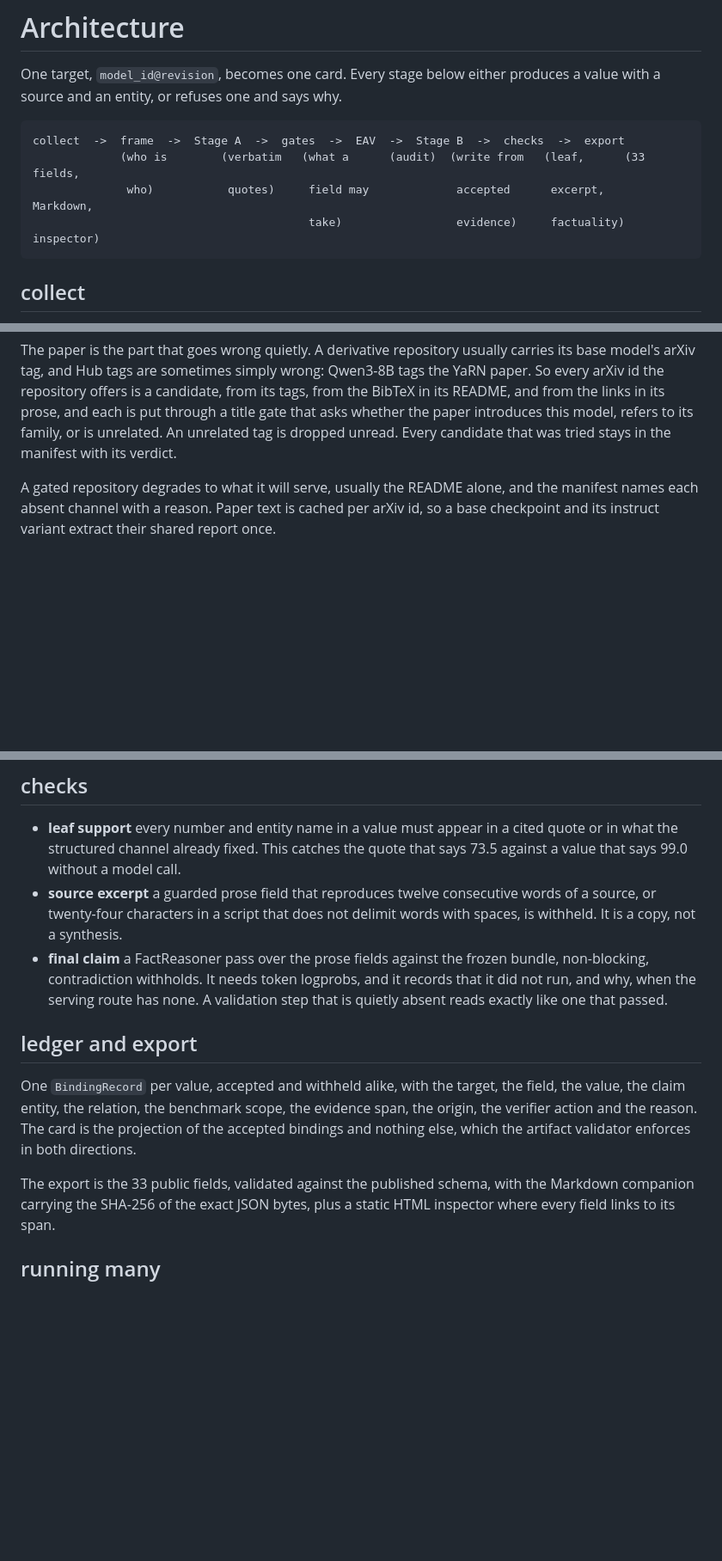
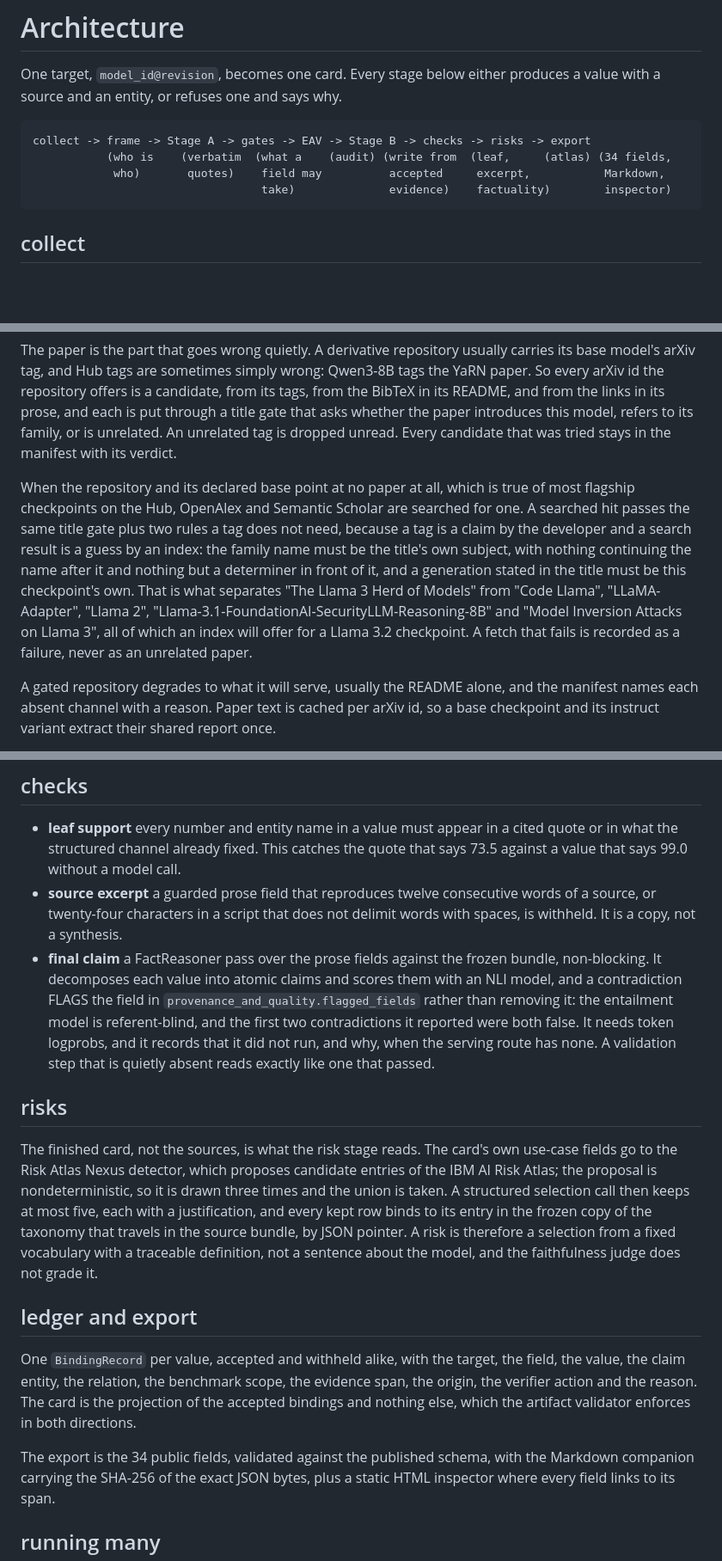
Before and after one commit to evaleval/model-cards, a Markdown page: ARCHITECTURE.md, 3 parts joined by grey strips. Shown at 86% size. Rendered like a GitHub page; blank space fills up the shorter version.

````diff
--- a/ARCHITECTURE.md
+++ b/ARCHITECTURE.md
@@ -4,10 +4,10 @@ One target, `model_id@revision`, becomes one card. Every stage below either prod
 value with a source and an entity, or refuses one and says why.
 
 ```
-collect  ->  frame  ->  Stage A  ->  gates  ->  EAV  ->  Stage B  ->  checks  ->  export
-             (who is        (verbatim   (what a      (audit)  (write from   (leaf,      (33 fields,
-              who)           quotes)     field may             accepted      excerpt,    Markdown,
-                                         take)                 evidence)     factuality) inspector)
+collect -> frame -> Stage A -> gates -> EAV -> Stage B -> checks -> risks -> export
+           (who is    (verbatim  (what a    (audit) (write from  (leaf,     (atlas) (34 fields,
+            who)       quotes)    field may          accepted     excerpt,           Markdown,
+                                  take)              evidence)    factuality)        inspector)
 ```
 
 ## collect
@@ -24,6 +24,17 @@ BibTeX in its README, and from the links in its prose, and each is put through a
 gate that asks whether the paper introduces this model, refers to its family, or is
 unrelated. An unrelated tag is dropped unread. Every candidate that was tried stays in
 the manifest with its verdict.
+
+When the repository and its declared base point at no paper at all, which is true of most
+flagship checkpoints on the Hub, OpenAlex and Semantic Scholar are searched for one. A
+searched hit passes the same title gate plus two rules a tag does not need, because a tag
+is a claim by the developer and a search result is a guess by an index: the family name
+must be the title's own subject, with nothing continuing the name after it and nothing but
+a determiner in front of it, and a generation stated in the title must be this
+checkpoint's own. That is what separates "The Llama 3 Herd of Models" from "Code Llama",
+"LLaMA-Adapter", "Llama 2", "Llama-3.1-FoundationAI-SecurityLLM-Reasoning-8B" and "Model
+Inversion Attacks on Llama 3", all of which an index will offer for a Llama 3.2
+checkpoint. A fetch that fails is recorded as a failure, never as an unrelated paper.
 
 A gated repository degrades to what it will serve, usually the README alone, and the
 manifest names each absent channel with a reason. Paper text is cached per arXiv id, so a
@@ -98,9 +109,23 @@ validator repair loop keeps it inside the contract.
   source, or twenty-four characters in a script that does not delimit words with spaces,
   is withheld. It is a copy, not a synthesis.
 - **final claim** a FactReasoner pass over the prose fields against the frozen bundle,
-  non-blocking, contradiction withholds. It needs token logprobs, and it records that it
-  did not run, and why, when the serving route has none. A validation step that is quietly
-  absent reads exactly like one that passed.
+  non-blocking. It decomposes each value into atomic claims and scores them with an NLI
+  model, and a contradiction FLAGS the field in `provenance_and_quality.flagged_fields`
+  rather than removing it: the entailment model is referent-blind, and the first two
+  contradictions it reported were both false. It needs token logprobs, and it records that
+  it did not run, and why, when the serving route has none. A validation step that is
+  quietly absent reads exactly like one that passed.
+
+## risks
+
+The finished card, not the sources, is what the risk stage reads. The card's own use-case
+fields go to the Risk Atlas Nexus detector, which proposes candidate entries of the IBM AI
+Risk Atlas; the proposal is nondeterministic, so it is drawn three times and the union is
+taken. A structured selection call then keeps at most five, each with a justification, and
+every kept row binds to its entry in the frozen copy of the taxonomy that travels in the
+source bundle, by JSON pointer. A risk is therefore a selection from a fixed vocabulary
+with a traceable definition, not a sentence about the model, and the faithfulness judge
+does not grade it.
 
 ## ledger and export
 
@@ -109,7 +134,7 @@ the value, the claim entity, the relation, the benchmark scope, the evidence spa
 origin, the verifier action and the reason. The card is the projection of the accepted
 bindings and nothing else, which the artifact validator enforces in both directions.
 
-The export is the 33 public fields, validated against the published schema, with the
+The export is the 34 public fields, validated against the published schema, with the
 Markdown companion carrying the SHA-256 of the exact JSON bytes, plus a static HTML
 inspector where every field links to its span.
 
````
Also changed, not shown: README.md (+48 -10 lines).
